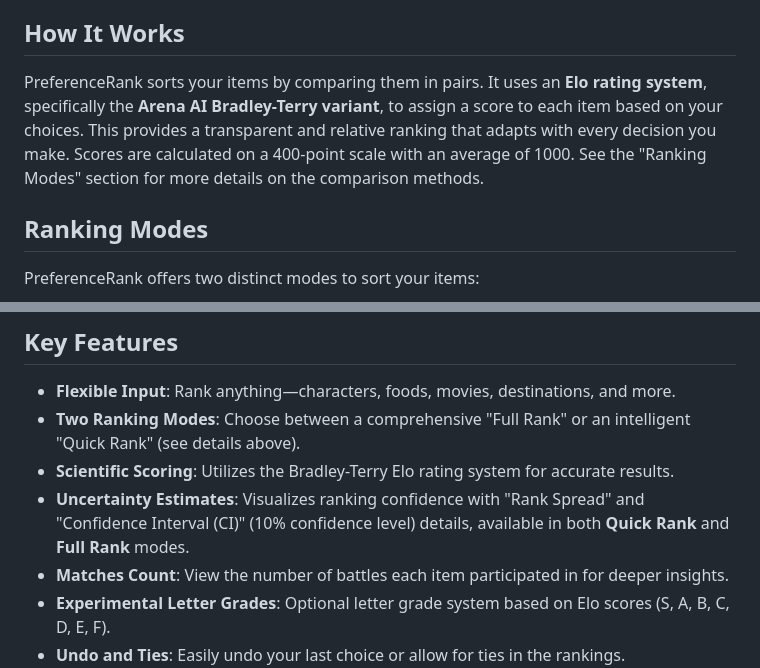
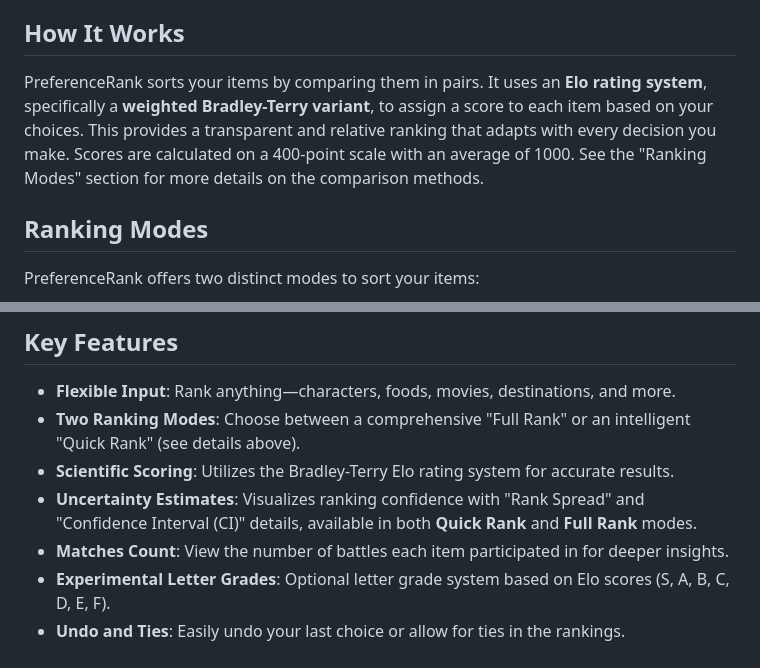
Before and after one commit to mahalisyarifuddin/PreferenceRank, a Markdown page: README.md, 2 parts joined by grey strips. GitHub-like rendering.

```diff
--- a/README.md
+++ b/README.md
@@ -7,7 +7,7 @@ Sorting made better, powered by science.
 PreferenceRank is a versatile and scientific tool for ranking anything you like, inspired by viral character/bias sorters but enhanced with a more rigorous approach. Rank your favorite characters, foods, movies, or travel destinations with precision and fun.
 
 ## How It Works
-PreferenceRank sorts your items by comparing them in pairs. It uses an **Elo rating system**, specifically the **Arena AI Bradley-Terry variant**, to assign a score to each item based on your choices. This provides a transparent and relative ranking that adapts with every decision you make. Scores are calculated on a 400-point scale with an average of 1000. See the "Ranking Modes" section for more details on the comparison methods.
+PreferenceRank sorts your items by comparing them in pairs. It uses an **Elo rating system**, specifically a **weighted Bradley-Terry variant**, to assign a score to each item based on your choices. This provides a transparent and relative ranking that adapts with every decision you make. Scores are calculated on a 400-point scale with an average of 1000. See the "Ranking Modes" section for more details on the comparison methods.
 
 ## Ranking Modes
 PreferenceRank offers two distinct modes to sort your items:
@@ -31,7 +31,7 @@ Based on a **knee point analysis**, the convergence threshold is set to `1e-7`.
 - **Flexible Input**: Rank anything—characters, foods, movies, destinations, and more.
 - **Two Ranking Modes**: Choose between a comprehensive "Full Rank" or an intelligent "Quick Rank" (see details above).
 - **Scientific Scoring**: Utilizes the Bradley-Terry Elo rating system for accurate results.
-- **Uncertainty Estimates**: Visualizes ranking confidence with "Rank Spread" and "Confidence Interval (CI)" (10% confidence level) details, available in both **Quick Rank** and **Full Rank** modes.
+- **Uncertainty Estimates**: Visualizes ranking confidence with "Rank Spread" and "Confidence Interval (CI)" details, available in both **Quick Rank** and **Full Rank** modes.
 - **Matches Count**: View the number of battles each item participated in for deeper insights.
 - **Experimental Letter Grades**: Optional letter grade system based on Elo scores (S, A, B, C, D, E, F).
 - **Undo and Ties**: Easily undo your last choice or allow for ties in the rankings.
```
Also changed, not shown: README-id.md (+2 -2 lines).
